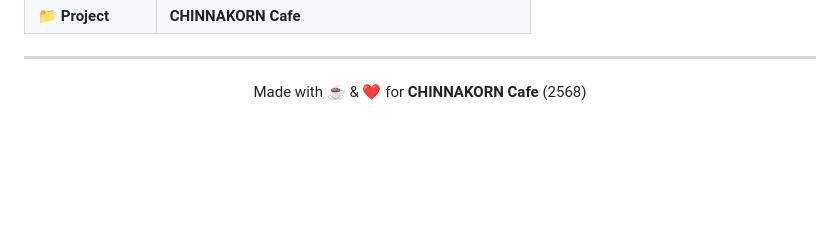
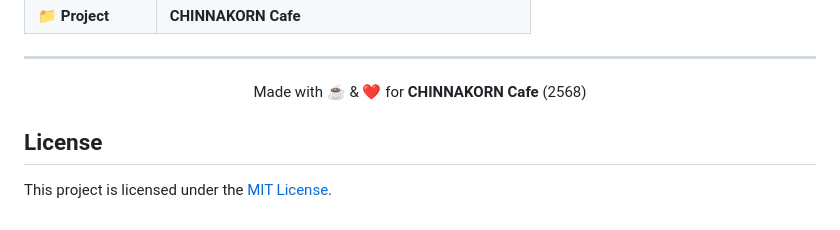
Before and after one commit to pngkcwtk/Chinnakorn-Cafe, a Markdown page: README.md, the part around the change. GitHub-like rendering; blank space fills up the shorter version.

```diff
--- a/README.md
+++ b/README.md
@@ -283,3 +283,7 @@ This project follows a simplified **Model-View-Controller (MVC)** architectural
 Made with ☕ & ❤️ for **CHINNAKORN Cafe** (2568)
 
 </div>
+
+## License
+
+This project is licensed under the [MIT License](LICENSE).
```
